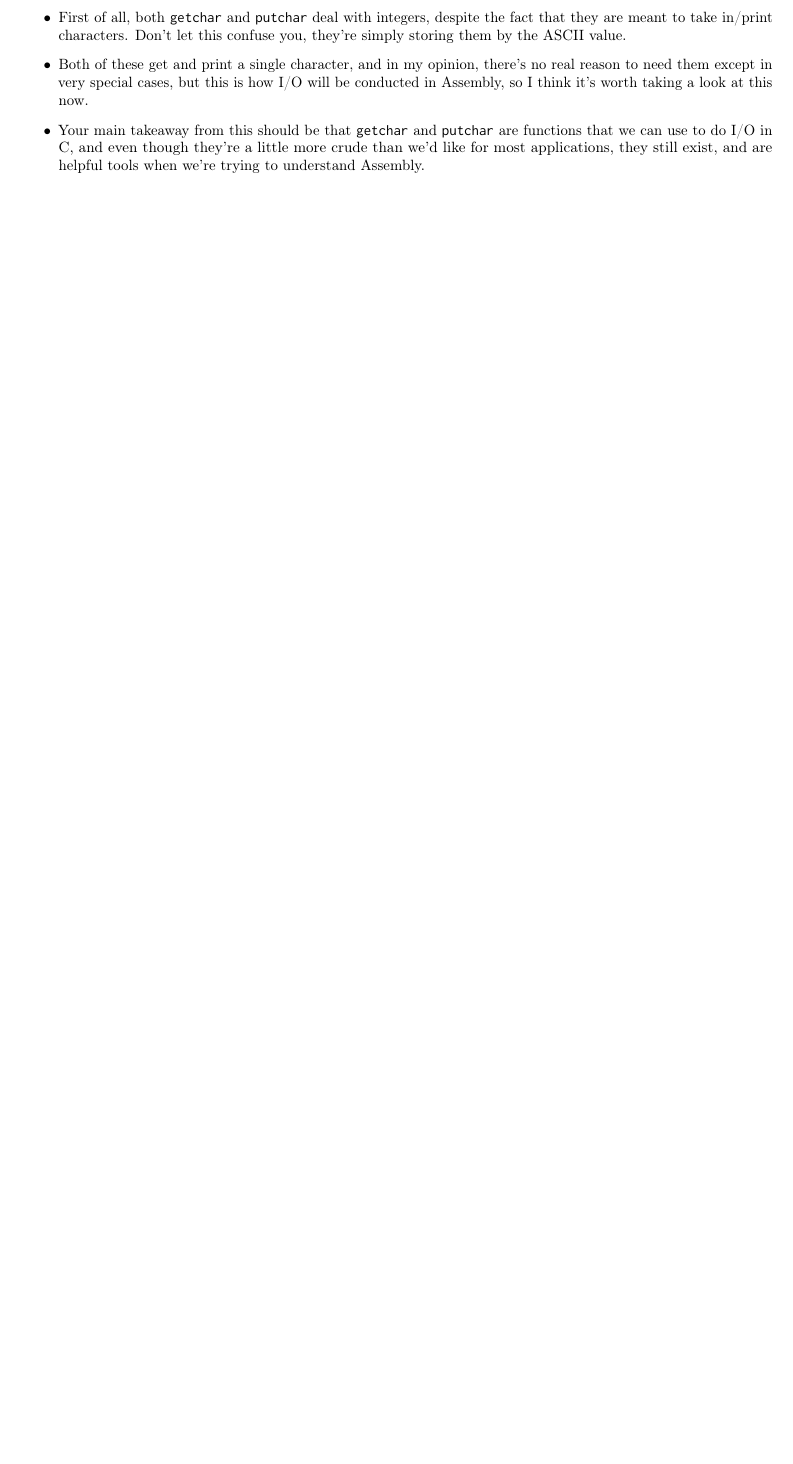
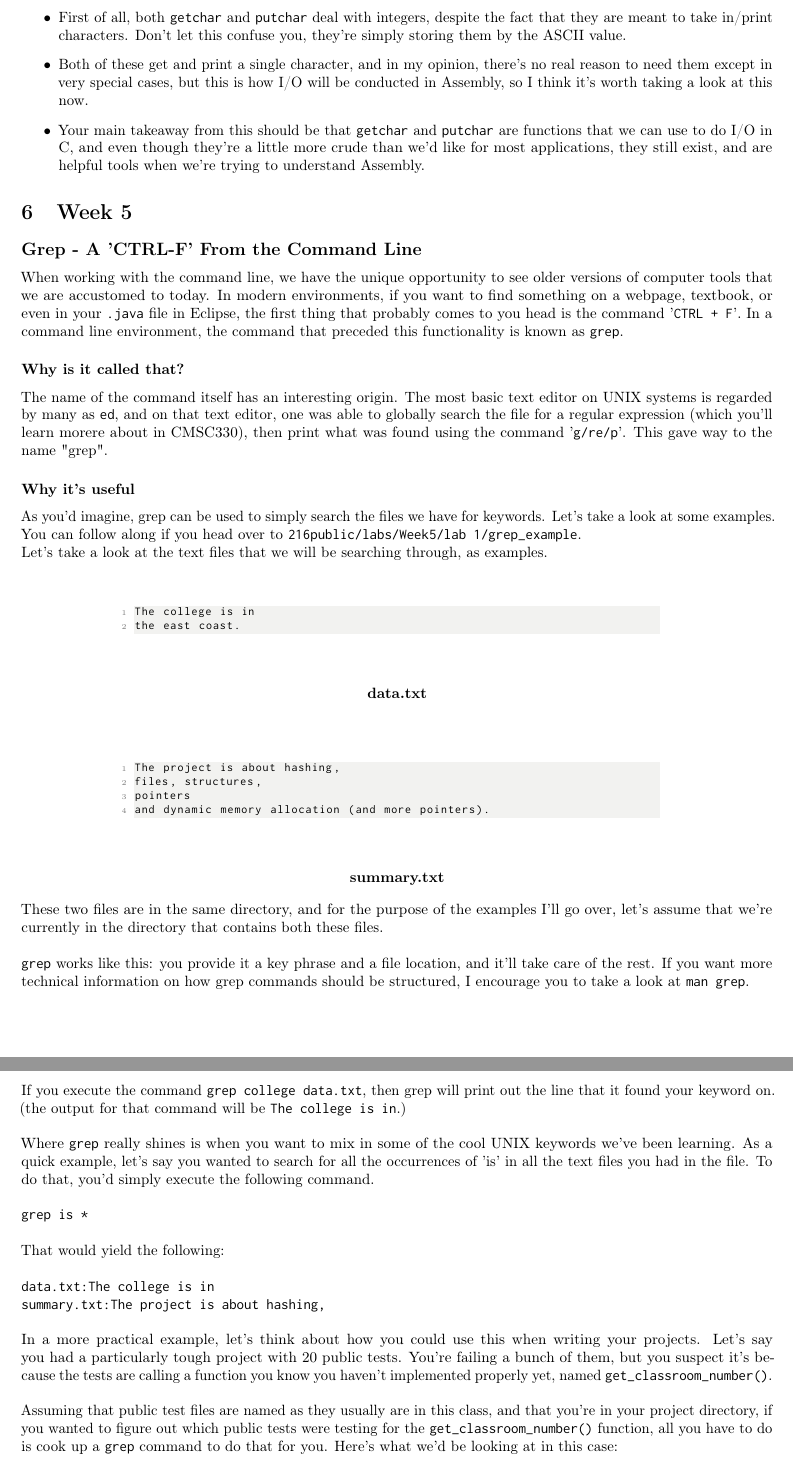
Before and after one commit to AkiPraveen/216-notes, a LaTeX document (cmsc216.tex): part of page 16 of 16 before the commit and two parts of pages 16 and 17 of 17 after it, the two joined at a grey line, cut so that both start at the same text, the shorter picture padded with empty space. Compiled offline with pdfLaTeX.

Commit message:
Add Week 5 section about grep

```diff
--- a/cmsc216.tex
+++ b/cmsc216.tex
@@ -951,3 +953,57 @@ int main() {
 	\item Your main takeaway from this should be that \texttt{getchar} and \texttt{putchar} are functions that we can use to do I/O in C, and even though they're a little more crude than we'd like for most applications, they still exist, and are helpful tools when we're trying to understand Assembly.
 \end{itemize}
 
+\section{Week 5}
+
+\subsection{Grep - A 'CTRL-F' From the Command Line}
+
+When working with the command line, we have the unique opportunity to see older versions of computer tools that we are accustomed to today. In modern environments, if you want to find something on a webpage, textbook, or even in your \texttt{.java} file in Eclipse, the first thing that probably comes to you head is the command '\texttt{CTRL + F}'. In a command line environment, the command that preceded this functionality is known as \texttt{grep}.
+
+\subsubsection{Why is it called that?}
+The name of the command itself has an interesting origin. The most basic text editor on UNIX systems is regarded by many as \texttt{ed}, and on that text editor, one was able to globally search the file for a regular expression (which you'll learn morere about in CMSC330), then print what was found using the command '\texttt{g/re/p}'. This gave way to the name "grep".
+
+\subsubsection{Why it's useful}
+
+As you'd imagine, grep can be used to simply search the files we have for keywords. Let's take a look at some examples. You can follow along if you head over to \texttt{216public/labs/Week5/lab 1/grep\_example}.
+
+Let's take a look at the text files that we will be searching through, as examples.
+
+\begin{lstlisting}[language=C]
+The college is in
+the east coast.
+\end{lstlisting}
+\begin{center}
+\textbf{data.txt}
+\end{center}
+
+
+\begin{lstlisting}[language=C]
+The project is about hashing,
+files, structures,
+pointers
+and dynamic memory allocation (and more pointers).
+\end{lstlisting}
+\begin{center}
+\textbf{summary.txt}
+\end{center}
+
+
+These two files are in the same directory, and for the purpose of the examples I'll go over, let's assume that we're currently in the directory that contains both these files.\newline
+
+\texttt{grep} works like this: you provide it a key phrase and a file location, and it'll take care of the rest. If you want more technical information on how grep commands should be structured, I encourage you to take a look at \texttt{man grep}. \newline
+
+If you execute the command \texttt{grep college data.txt}, then grep will print out the line that it found your keyword on. (the output for that command will be \texttt{The college is in}.)\newline
+
+Where \texttt{grep} really shines is when you want to mix in some of the cool UNIX keywords we've been learning. As a quick example, let's say you wanted to search for all the occurrences of 'is' in all the text files you had in the file. To do that, you'd simply execute the following command.\newline
+
+\texttt{grep is *}\newline
+
+That would yield the following:\newline
+
+\texttt{data.txt:The college is in\newline
+summary.txt:The project is about hashing,
+}\newline
+
+In a more practical example, let's think about how you could use this when writing your projects. Let's say you had a particularly tough project with 20 public tests. You're failing a bunch of them, but you suspect it's because the tests are calling a function you know you haven't implemented properly yet, named \texttt{get\_classroom\_number()}.\newline
+
+Assuming that public test files are named as they usually are in this class, and that you're in your project directory, if you wanted to figure out which public tests were testing for the \texttt{get\_classroom\_number()} function, all you have to do is cook up a \texttt{grep} command to do that for you. Here's what we'd be looking at in this case:\newline
```
Also changed, not shown: cmsc216.pdf, cmsc216.tex (15 more changed lines).
